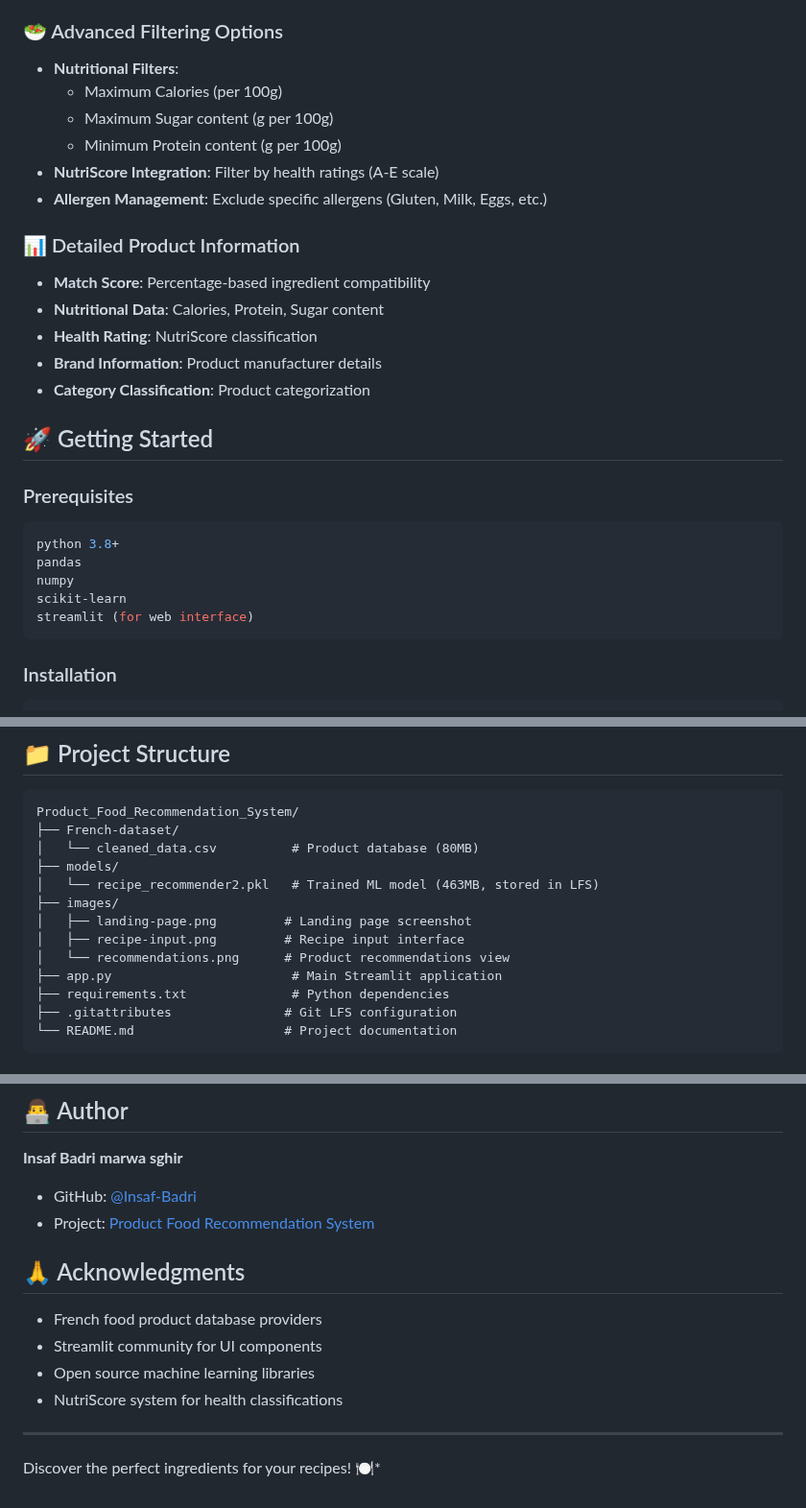
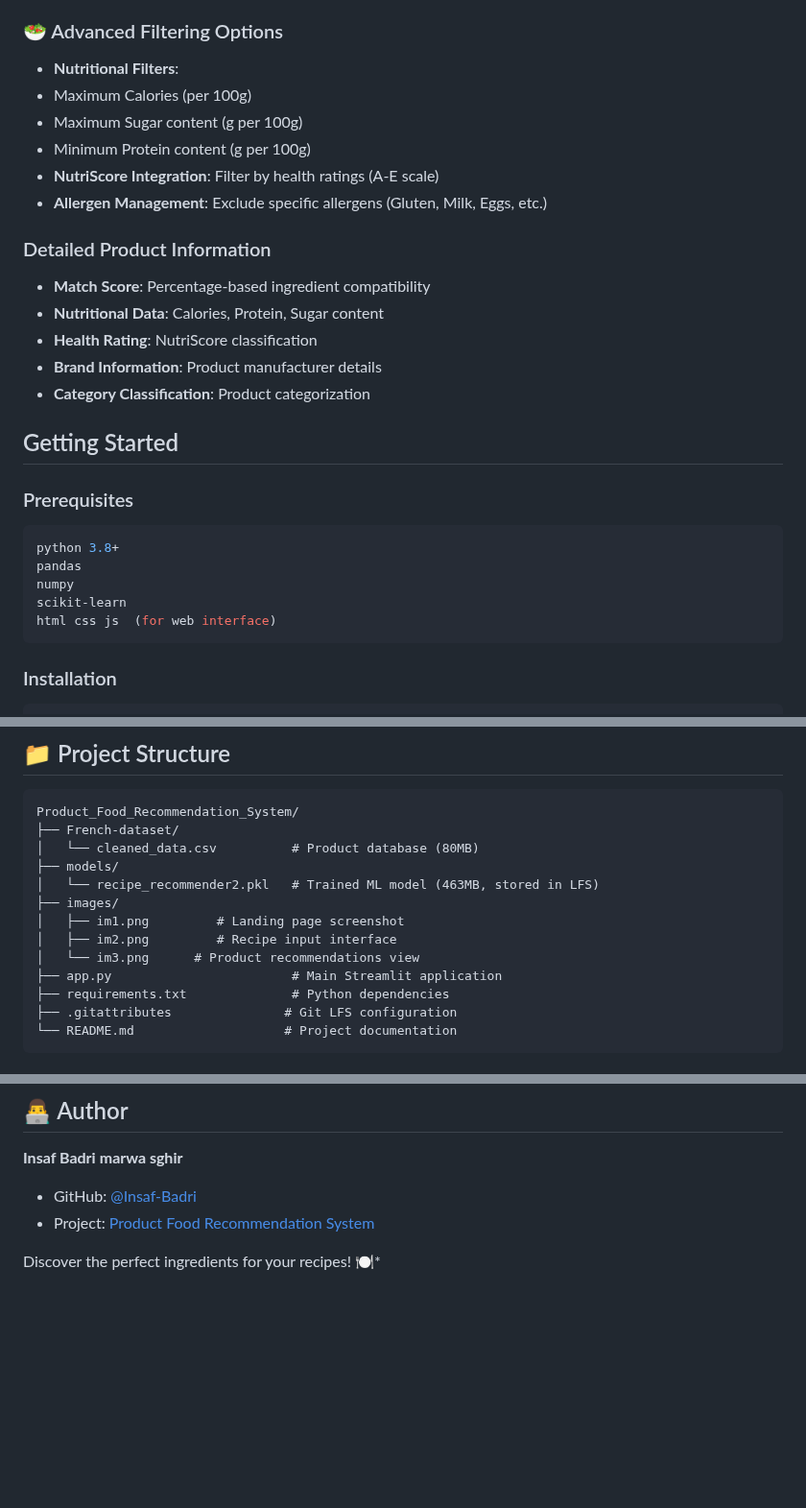
Before and after one commit to Insaf-Badri/Product_Food_Recommendation_-System, a Markdown page: README.md, 3 parts joined by grey strips. Shown at 96% size. GitHub-like rendering; blank space fills up the shorter version.

````diff
--- a/README.md
+++ b/README.md
@@ -11,20 +11,20 @@ An AI-powered food product recommendation system that helps users discover the p
 
 ### 🥗 Advanced Filtering Options
 - **Nutritional Filters**:
-  - Maximum Calories (per 100g)
-  - Maximum Sugar content (g per 100g)
-  - Minimum Protein content (g per 100g)
+- Maximum Calories (per 100g)
+- Maximum Sugar content (g per 100g)
+- Minimum Protein content (g per 100g)
 - **NutriScore Integration**: Filter by health ratings (A-E scale)
 - **Allergen Management**: Exclude specific allergens (Gluten, Milk, Eggs, etc.)
 
-### 📊 Detailed Product Information
+### Detailed Product Information
 - **Match Score**: Percentage-based ingredient compatibility
 - **Nutritional Data**: Calories, Protein, Sugar content
 - **Health Rating**: NutriScore classification
 - **Brand Information**: Product manufacturer details
 - **Category Classification**: Product categorization
 
-## 🚀 Getting Started
+##  Getting Started
 
 ### Prerequisites
 ```bash
@@ -32,7 +32,7 @@ python 3.8+
 pandas
 numpy
 scikit-learn
-streamlit (for web interface)
+html css js  (for web interface)
 ```
 
 ### Installation
@@ -51,9 +51,9 @@ Product_Food_Recommendation_System/
 ├── models/
 │   └── recipe_recommender2.pkl   # Trained ML model (463MB, stored in LFS)
 ├── images/
-│   ├── landing-page.png         # Landing page screenshot
-│   ├── recipe-input.png         # Recipe input interface
-│   └── recommendations.png      # Product recommendations view
+│   ├── im1.png         # Landing page screenshot
+│   ├── im2.png         # Recipe input interface
+│   └── im3.png      # Product recommendations view
 ├── app.py                        # Main Streamlit application
 ├── requirements.txt              # Python dependencies
 ├── .gitattributes               # Git LFS configuration
@@ -150,13 +150,6 @@ This project is licensed under the MIT License - see the [LICENSE](LICENSE) file
 - GitHub: [@Insaf-Badri](https://github.com/Insaf-Badri)
 - Project: [Product Food Recommendation System](https://github.com/Insaf-Badri/Product_Food_Recommendation_-System)
 
-## 🙏 Acknowledgments
 
-- French food product database providers
-- Streamlit community for UI components
-- Open source machine learning libraries
-- NutriScore system for health classifications
 
----
-
- Discover the perfect ingredients for your recipes! 🍽️*
+Discover the perfect ingredients for your recipes! 🍽️*
````
